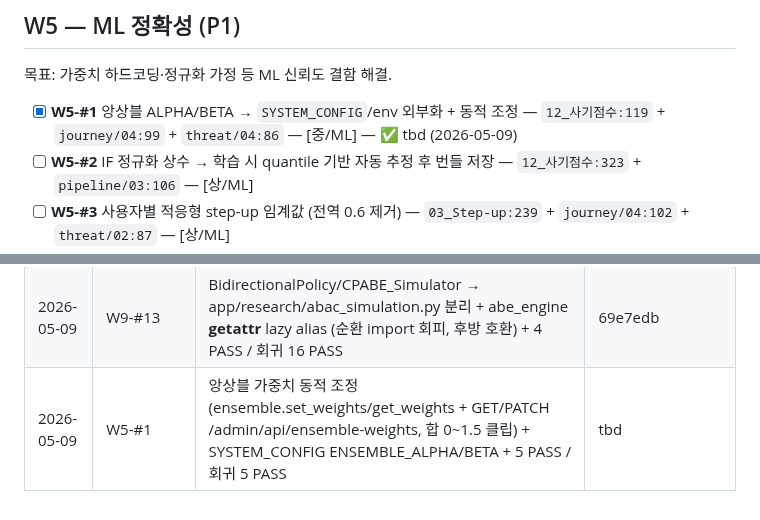
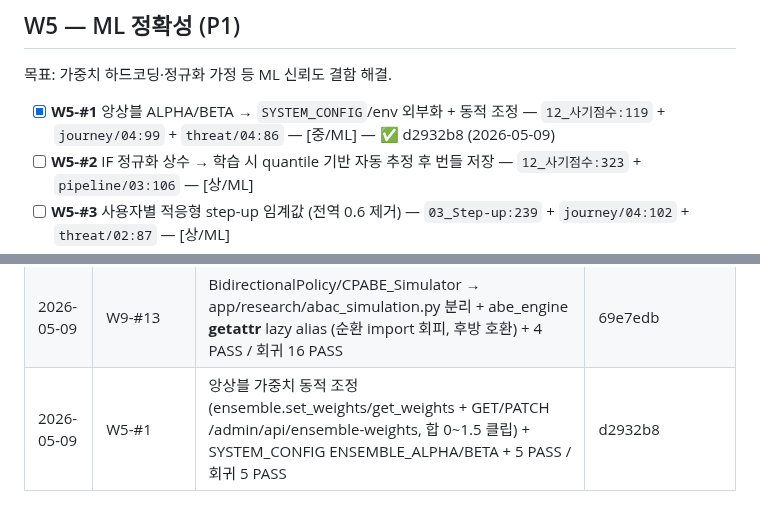
Before and after one commit to kerbosalstjidentity-spec/cap_stone, a Markdown page: docs/ROADMAP.md, 2 parts joined by grey strips. GitHub-like rendering.

Commit message:
chore(roadmap): W5-#1 SHA 갱신 (d2932b8)

```diff
--- a/docs/ROADMAP.md
+++ b/docs/ROADMAP.md
@@ -147,7 +147,7 @@
 
 목표: 가중치 하드코딩·정규화 가정 등 ML 신뢰도 결함 해결.
 
-- [x] **W5-#1** 앙상블 ALPHA/BETA → `SYSTEM_CONFIG`/env 외부화 + 동적 조정 — `12_사기점수:119` + `journey/04:99` + `threat/04:86` — [중/ML] — ✅ tbd (2026-05-09)
+- [x] **W5-#1** 앙상블 ALPHA/BETA → `SYSTEM_CONFIG`/env 외부화 + 동적 조정 — `12_사기점수:119` + `journey/04:99` + `threat/04:86` — [중/ML] — ✅ d2932b8 (2026-05-09)
 - [ ] **W5-#2** IF 정규화 상수 → 학습 시 quantile 기반 자동 추정 후 번들 저장 — `12_사기점수:323` + `pipeline/03:106` — [상/ML]
 - [ ] **W5-#3** 사용자별 적응형 step-up 임계값 (전역 0.6 제거) — `03_Step-up:239` + `journey/04:102` + `threat/02:87` — [상/ML]
 - [ ] **W5-#4** LSTM 신뢰도 → 예측 분산 추정 + 모델 가중치 영속화 — `06_LSTM:229,231` — [상/ML]
@@ -289,4 +289,4 @@
 | 2026-05-09 | W9-#9 | 카테고리 ingest 경로 wiring (_autoclassify_if_other in spend_profile_db) + 키워드 우선순위 docstring 명시 (삽입 순서) + 6 PASS | e9d56ff |
 | 2026-05-09 | W9-#10 | 감정 알림 누락 감사 로그 (_audit_emotion_notify_failure / get_emotion_notify_audit, max 200) + check_and_notify 의존성 주입 (notify_fn keyword-only) + status 반환 + 4 PASS | 707d739 |
 | 2026-05-09 | W9-#13 | BidirectionalPolicy/CPABE_Simulator → app/research/abac_simulation.py 분리 + abe_engine __getattr__ lazy alias (순환 import 회피, 후방 호환) + 4 PASS / 회귀 16 PASS | 69e7edb |
-| 2026-05-09 | W5-#1 | 앙상블 가중치 동적 조정 (ensemble.set_weights/get_weights + GET/PATCH /admin/api/ensemble-weights, 합 0~1.5 클립) + SYSTEM_CONFIG ENSEMBLE_ALPHA/BETA + 5 PASS / 회귀 5 PASS | tbd |
+| 2026-05-09 | W5-#1 | 앙상블 가중치 동적 조정 (ensemble.set_weights/get_weights + GET/PATCH /admin/api/ensemble-weights, 합 0~1.5 클립) + SYSTEM_CONFIG ENSEMBLE_ALPHA/BETA + 5 PASS / 회귀 5 PASS | d2932b8 |
```
